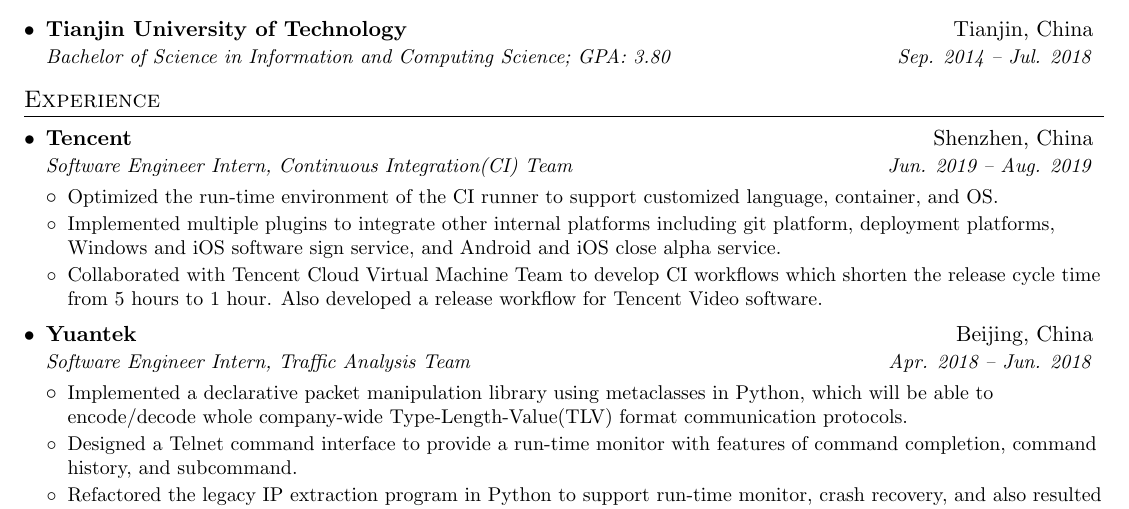
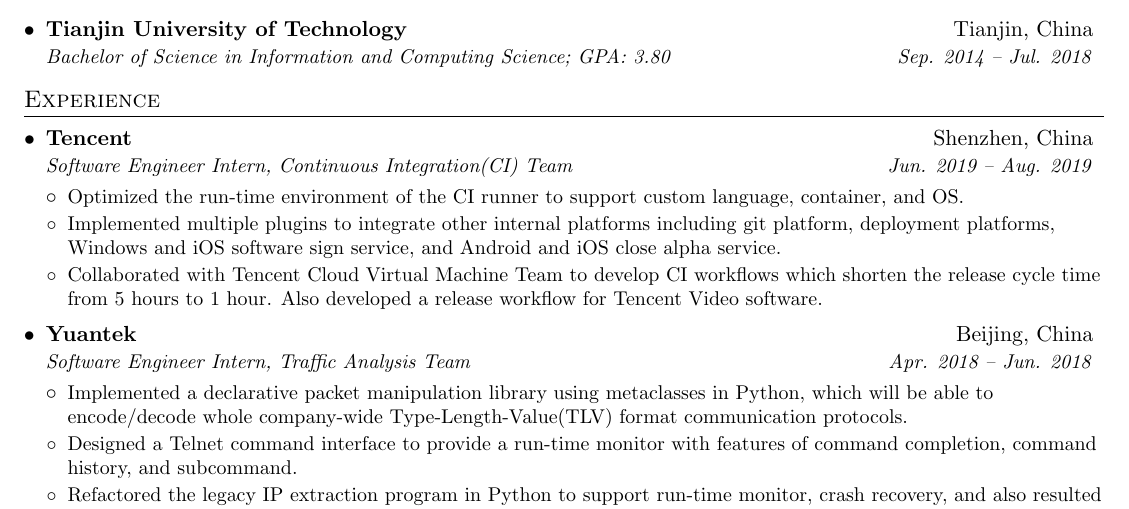
Before and after one commit to macrovve/resume, a LaTeX CV (resume.tex): part of the page, cut so that both start at the same text. Compiled offline with pdfLaTeX.

Commit message:
Change customized to custom

```diff
--- a/resume.tex
+++ b/resume.tex
@@ -133,7 +133,7 @@
       {Software Engineer Intern, Continuous Integration(CI) Team}{Jun. 2019 -- Aug. 2019}
       \entryListStart
         \generalEntry
-          {Optimized the run-time environment of the CI runner to support customized language, container, and OS.}
+          {Optimized the run-time environment of the CI runner to support custom language, container, and OS.}
         \generalEntry
           {Implemented multiple plugins to integrate other internal platforms including git platform, deployment platforms, Windows and iOS software sign service, and Android and iOS close alpha service.}
         \generalEntry
```
